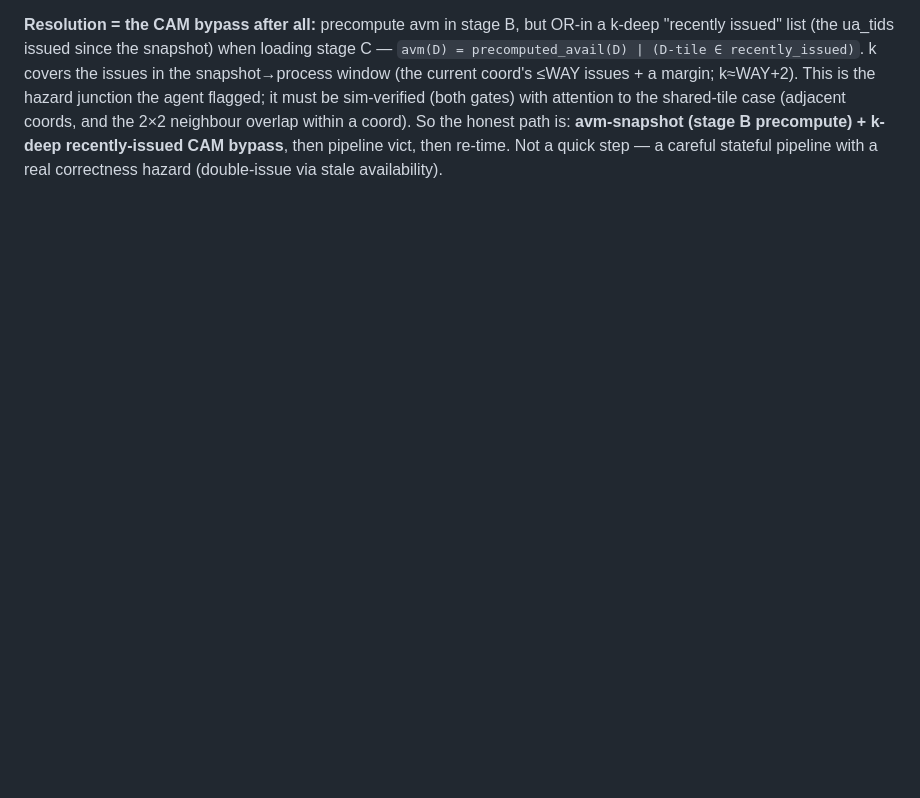
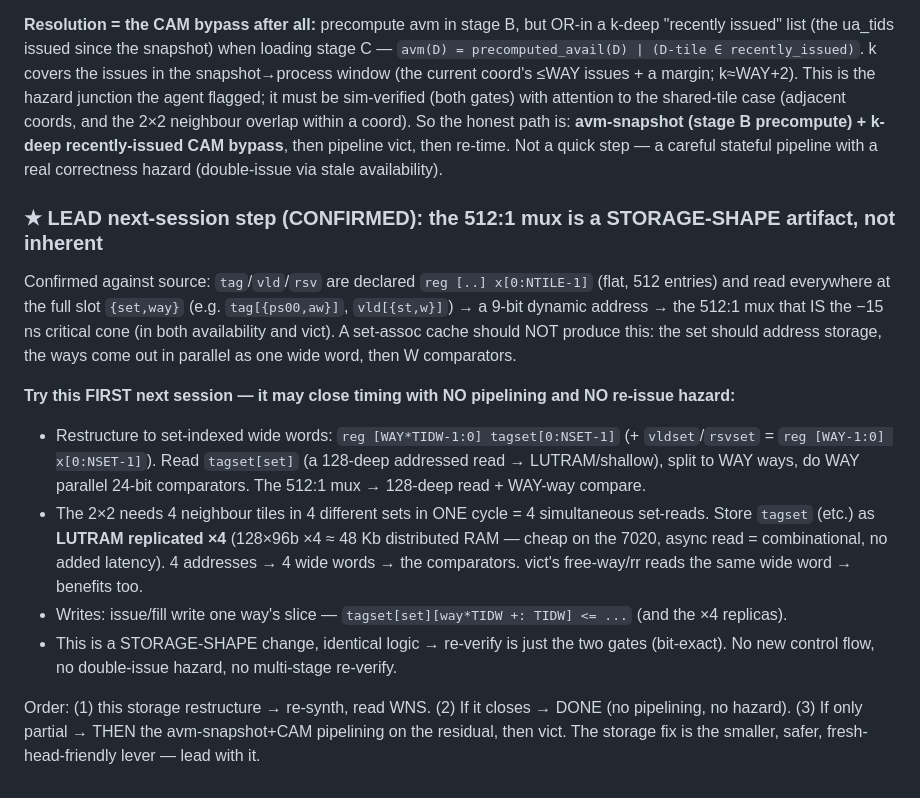
Before and after one commit to ibkickinit/schindler-clone, a Markdown page: docs/warp-engine-real-geometry-findings.md, the part around the change. GitHub-like rendering; blank space fills up the shorter version.

Commit message:
docs(engine): CONFIRMED 512:1 mux is storage-shape (flat [0:NTILE-1]); lead next-session with set-indexed wide-word restructure (hazard-free, may skip pipelining)

```diff
--- a/docs/warp-engine-real-geometry-findings.md
+++ b/docs/warp-engine-real-geometry-findings.md
@@ -366,3 +366,26 @@ it must be sim-verified (both gates) with attention to the shared-tile case (adj
 2×2 neighbour overlap within a coord). So the honest path is: **avm-snapshot (stage B precompute) +
 k-deep recently-issued CAM bypass**, then pipeline vict, then re-time. Not a quick step — a careful
 stateful pipeline with a real correctness hazard (double-issue via stale availability).
+
+### ★ LEAD next-session step (CONFIRMED): the 512:1 mux is a STORAGE-SHAPE artifact, not inherent
+Confirmed against source: `tag`/`vld`/`rsv` are declared `reg [..] x[0:NTILE-1]` (flat, 512 entries) and
+read everywhere at the full slot `{set,way}` (e.g. `tag[{ps00,aw}]`, `vld[{st,w}]`) → a 9-bit dynamic
+address → the 512:1 mux that IS the −15 ns critical cone (in both availability and vict). A set-assoc
+cache should NOT produce this: the set should address storage, the ways come out in parallel as one wide
+word, then W comparators.
+
+**Try this FIRST next session — it may close timing with NO pipelining and NO re-issue hazard:**
+- Restructure to set-indexed wide words: `reg [WAY*TIDW-1:0] tagset[0:NSET-1]` (+ `vldset`/`rsvset` =
+  `reg [WAY-1:0] x[0:NSET-1]`). Read `tagset[set]` (a 128-deep addressed read → LUTRAM/shallow), split to
+  WAY ways, do WAY parallel 24-bit comparators. The 512:1 mux → 128-deep read + WAY-way compare.
+- The 2×2 needs 4 neighbour tiles in 4 different sets in ONE cycle = 4 simultaneous set-reads. Store
+  `tagset` (etc.) as **LUTRAM replicated ×4** (128×96b ×4 ≈ 48 Kb distributed RAM — cheap on the 7020,
+  async read = combinational, no added latency). 4 addresses → 4 wide words → the comparators. vict's
+  free-way/rr reads the same wide word → benefits too.
+- Writes: issue/fill write one way's slice — `tagset[set][way*TIDW +: TIDW] <= ...` (and the ×4 replicas).
+- This is a STORAGE-SHAPE change, identical logic → re-verify is just the two gates (bit-exact). No new
+  control flow, no double-issue hazard, no multi-stage re-verify.
+
+Order: (1) this storage restructure → re-synth, read WNS. (2) If it closes → DONE (no pipelining, no
+hazard). (3) If only partial → THEN the avm-snapshot+CAM pipelining on the residual, then vict. The
+storage fix is the smaller, safer, fresh-head-friendly lever — lead with it.
```
